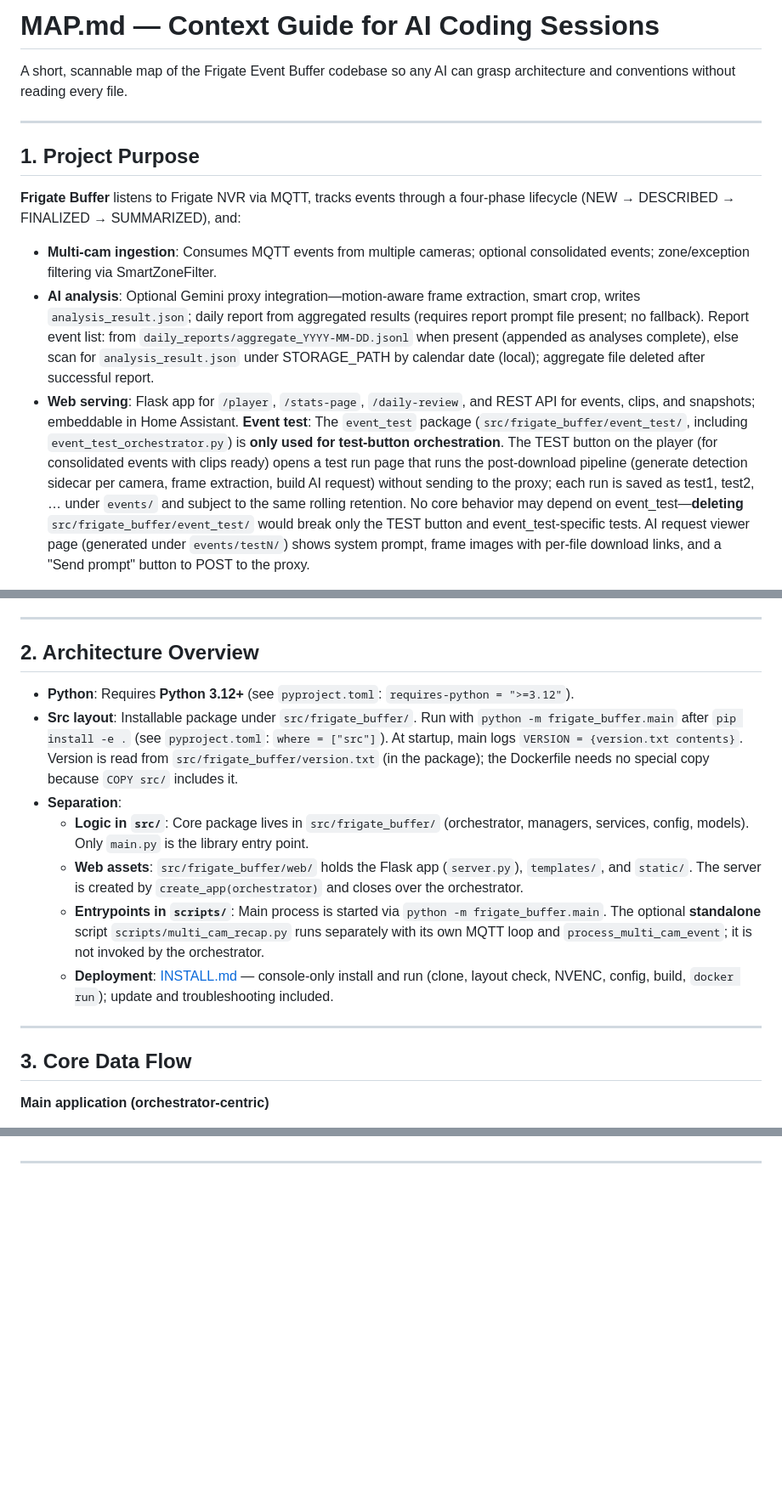
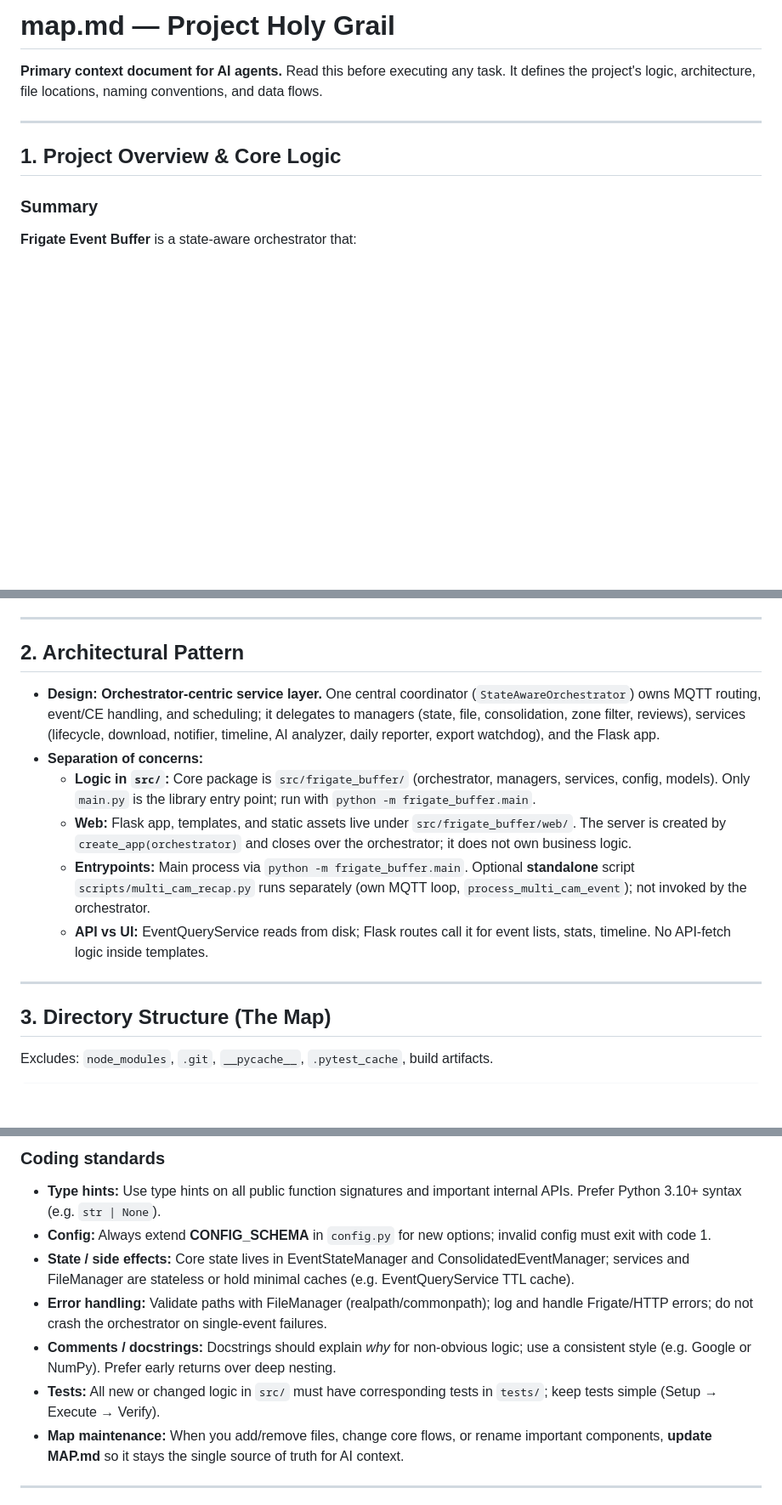
Before and after one commit to jballard86/frigate-event-buffer, a Markdown page: MAP.md, 3 parts joined by grey strips. Shown at 85% size. Drawn GitHub-style; blank space fills up the shorter version.

```diff
--- a/MAP.md
+++ b/MAP.md
@@ -1,14 +1,12 @@
-# MAP.md — Context Guide for AI Coding Sessions
+# map.md — Project Holy Grail
 
-A short, scannable map of the Frigate Event Buffer codebase so any AI can grasp architecture and conventions without reading every file.
+**Primary context document for AI agents.** Read this before executing any task. It defines the project's logic, architecture, file locations, naming conventions, and data flows.
 
 ---
 
-## 1. Project Purpose
+## 1. Project Overview & Core Logic
 
-**Frigate Buffer** listens to Frigate NVR via MQTT, tracks events through a four-phase lifecycle (NEW → DESCRIBED → FINALIZED → SUMMARIZED), and:
+### Summary
 
-- **Multi-cam ingestion**: Consumes MQTT events from multiple cameras; optional consolidated events; zone/exception filtering via SmartZoneFilter.
-- **AI analysis**: Optional Gemini proxy integration—motion-aware frame extraction, smart crop, writes `analysis_result.json`; daily report from aggregated results (requires report prompt file present; no fallback). Report event list: from `daily_reports/aggregate_YYYY-MM-DD.jsonl` when present (appended as analyses complete), else scan for `analysis_result.json` under STORAGE_PATH by calendar date (local); aggregate file deleted after successful report.
-- **Web serving**: Flask app for `/player`, `/stats-page`, `/daily-review`, and REST API for events, clips, and snapshots; embeddable in Home Assistant. **Event test**: The `event_test` package (`src/frigate_buffer/event_test/`, including `event_test_orchestrator.py`) is **only used for test-button orchestration**. The TEST button on the player (for consolidated events with clips ready) opens a test run page that runs the post-download pipeline (generate detection sidecar per camera, frame extraction, build AI request) without sending to the proxy; each run is saved as test1, test2, … under `events/` and subject to the same rolling retention. No core behavior may depend on event_test—**deleting** `src/frigate_buffer/event_test/` would break only the TEST button and event_test-specific tests. AI request viewer page (generated under `events/testN/`) shows system prompt, frame images with per-file download links, and a "Send prompt" button to POST to the proxy.
+**Frigate Event Buffer** is a state-aware orchestrator that:
 
@@ -16,20 +37,18 @@ Outbound: Ring-style notifications to Home Assistant, clip export/transcode, rol
 
 ---
 
+## 2. Architectural Pattern
 
-## 2. Architecture Overview
-
-- **Python**: Requires **Python 3.12+** (see `pyproject.toml`: `requires-python = ">=3.12"`).
-- **Src layout**: Installable package under `src/frigate_buffer/`. Run with `python -m frigate_buffer.main` after `pip install -e .` (see `pyproject.toml`: `where = ["src"]`). At startup, main logs `VERSION = {version.txt contents}`. Version is read from `src/frigate_buffer/version.txt` (in the package); the Dockerfile needs no special copy because `COPY src/` includes it.
-- **Separation**:
-  - **Logic in `src/`**: Core package lives in `src/frigate_buffer/` (orchestrator, managers, services, config, models). Only `main.py` is the library entry point.
-  - **Web assets**: `src/frigate_buffer/web/` holds the Flask app (`server.py`), `templates/`, and `static/`. The server is created by `create_app(orchestrator)` and closes over the orchestrator.
-  - **Entrypoints in `scripts/`**: Main process is started via `python -m frigate_buffer.main`. The optional **standalone** script `scripts/multi_cam_recap.py` runs separately with its own MQTT loop and `process_multi_cam_event`; it is not invoked by the orchestrator.
-  - **Deployment**: [INSTALL.md](INSTALL.md) — console-only install and run (clone, layout check, NVENC, config, build, `docker run`); update and troubleshooting included.
+- **Design:** **Orchestrator-centric service layer.** One central coordinator (`StateAwareOrchestrator`) owns MQTT routing, event/CE handling, and scheduling; it delegates to managers (state, file, consolidation, zone filter, reviews), services (lifecycle, download, notifier, timeline, AI analyzer, daily reporter, export watchdog), and the Flask app.
+- **Separation of concerns:**
+  - **Logic in `src/`:** Core package is `src/frigate_buffer/` (orchestrator, managers, services, config, models). Only `main.py` is the library entry point; run with `python -m frigate_buffer.main`.
+  - **Web:** Flask app, templates, and static assets live under `src/frigate_buffer/web/`. The server is created by `create_app(orchestrator)` and closes over the orchestrator; it does not own business logic.
+  - **Entrypoints:** Main process via `python -m frigate_buffer.main`. Optional **standalone** script `scripts/multi_cam_recap.py` runs separately (own MQTT loop, `process_multi_cam_event`); not invoked by the orchestrator.
+  - **API vs UI:** EventQueryService reads from disk; Flask routes call it for event lists, stats, timeline. No API-fetch logic inside templates.
 
 ---
 
-## 3. Core Data Flow
+## 3. Directory Structure (The Map)
 
-**Main application (orchestrator-centric)**
+Excludes: `node_modules`, `.git`, `__pycache__`, `.pytest_cache`, build artifacts.
 
@@ -103,3 +307,12 @@ The project has a substantial test suite in `tests/` (pytest; `pythonpath = ["sr
+### Coding standards
+
+- **Type hints:** Use type hints on all public function signatures and important internal APIs. Prefer Python 3.10+ syntax (e.g. `str | None`).
+- **Config:** Always extend **CONFIG_SCHEMA** in `config.py` for new options; invalid config must exit with code 1.
+- **State / side effects:** Core state lives in EventStateManager and ConsolidatedEventManager; services and FileManager are stateless or hold minimal caches (e.g. EventQueryService TTL cache).
+- **Error handling:** Validate paths with FileManager (realpath/commonpath); log and handle Frigate/HTTP errors; do not crash the orchestrator on single-event failures.
+- **Comments / docstrings:** Docstrings should explain *why* for non-obvious logic; use a consistent style (e.g. Google or NumPy). Prefer early returns over deep nesting.
+- **Tests:** All new or changed logic in `src/` must have corresponding tests in `tests/`; keep tests simple (Setup → Execute → Verify).
+- **Map maintenance:** When you add/remove files, change core flows, or rename important components, **update MAP.md** so it stays the single source of truth for AI context.
 
 ---
 
```
Also changed, not shown: other parts of MAP.md (+263 -168 lines).
